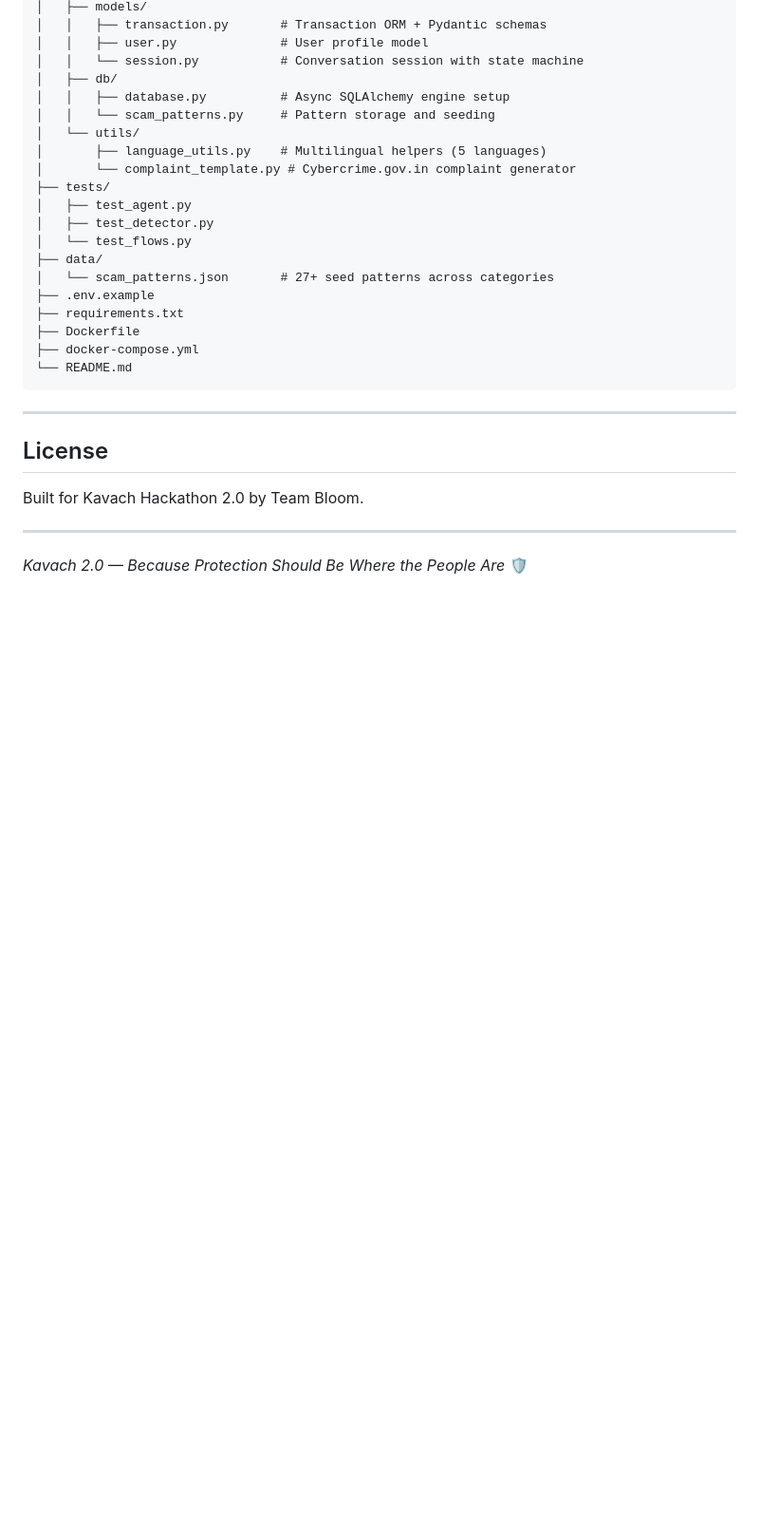
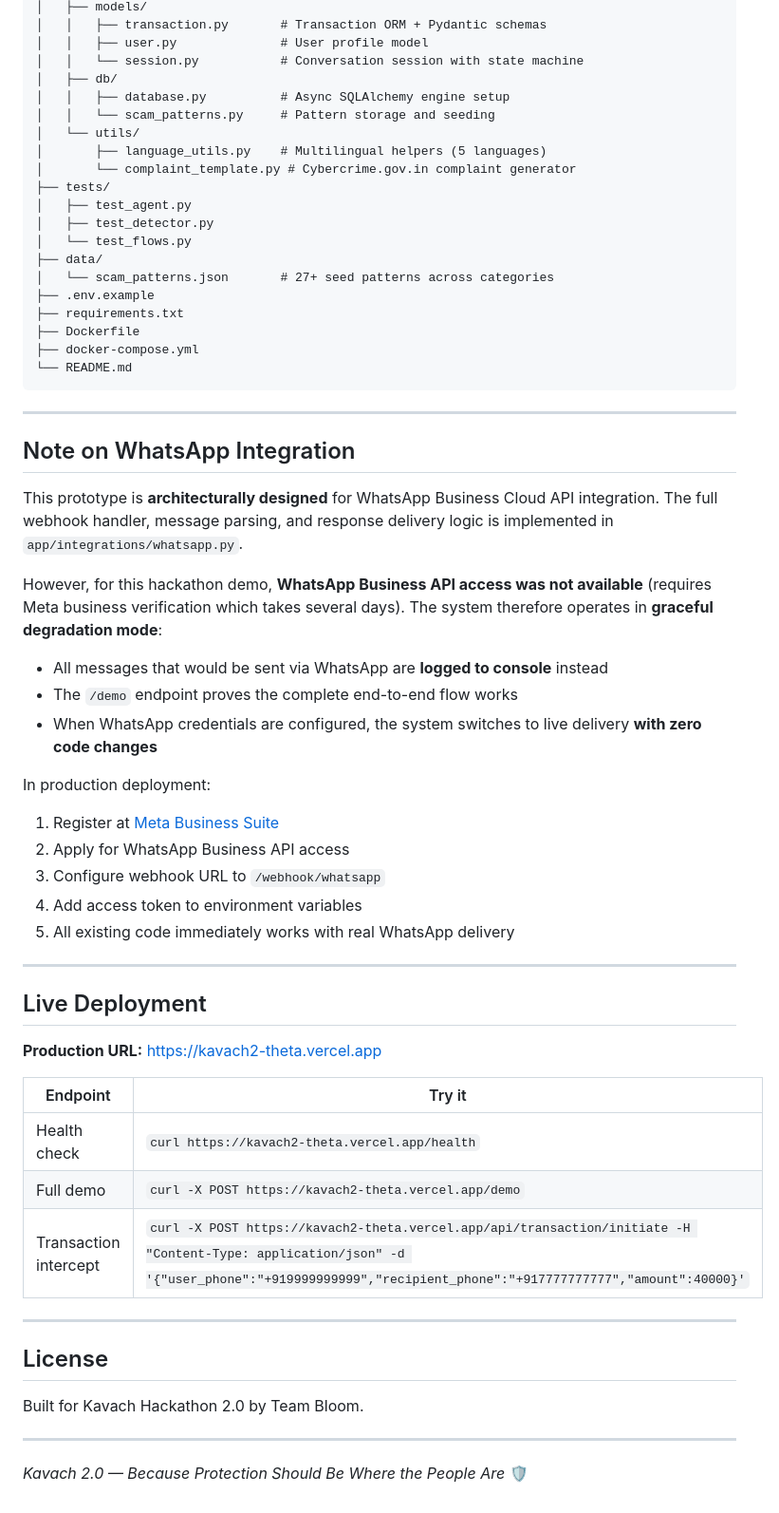
Before and after one commit to BhavanaR006/kavach2, a Markdown page: README.md, the part around the change. Shown at 95% size. Drawn GitHub-style; blank space fills up the shorter version.

Commit message:
docs: add WhatsApp limitations note, live deployment URL, prototype scope

```diff
--- a/README.md
+++ b/README.md
@@ -311,6 +311,37 @@ kavach2/
 
 ---
 
+## Note on WhatsApp Integration
+
+This prototype is **architecturally designed** for WhatsApp Business Cloud API integration. The full webhook handler, message parsing, and response delivery logic is implemented in `app/integrations/whatsapp.py`.
+
+However, for this hackathon demo, **WhatsApp Business API access was not available** (requires Meta business verification which takes several days). The system therefore operates in **graceful degradation mode**:
+
+- All messages that would be sent via WhatsApp are **logged to console** instead
+- The `/demo` endpoint proves the complete end-to-end flow works
+- When WhatsApp credentials are configured, the system switches to live delivery **with zero code changes**
+
+In production deployment:
+1. Register at [Meta Business Suite](https://business.facebook.com)
+2. Apply for WhatsApp Business API access
+3. Configure webhook URL to `/webhook/whatsapp`
+4. Add access token to environment variables
+5. All existing code immediately works with real WhatsApp delivery
+
+---
+
+## Live Deployment
+
+**Production URL:** https://kavach2-theta.vercel.app
+
+| Endpoint | Try it |
+|----------|--------|
+| Health check | `curl https://kavach2-theta.vercel.app/health` |
+| Full demo | `curl -X POST https://kavach2-theta.vercel.app/demo` |
+| Transaction intercept | `curl -X POST https://kavach2-theta.vercel.app/api/transaction/initiate -H "Content-Type: application/json" -d '{"user_phone":"+919999999999","recipient_phone":"+917777777777","amount":40000}'` |
+
+---
+
 ## License
 
 Built for Kavach Hackathon 2.0 by Team Bloom.
```
